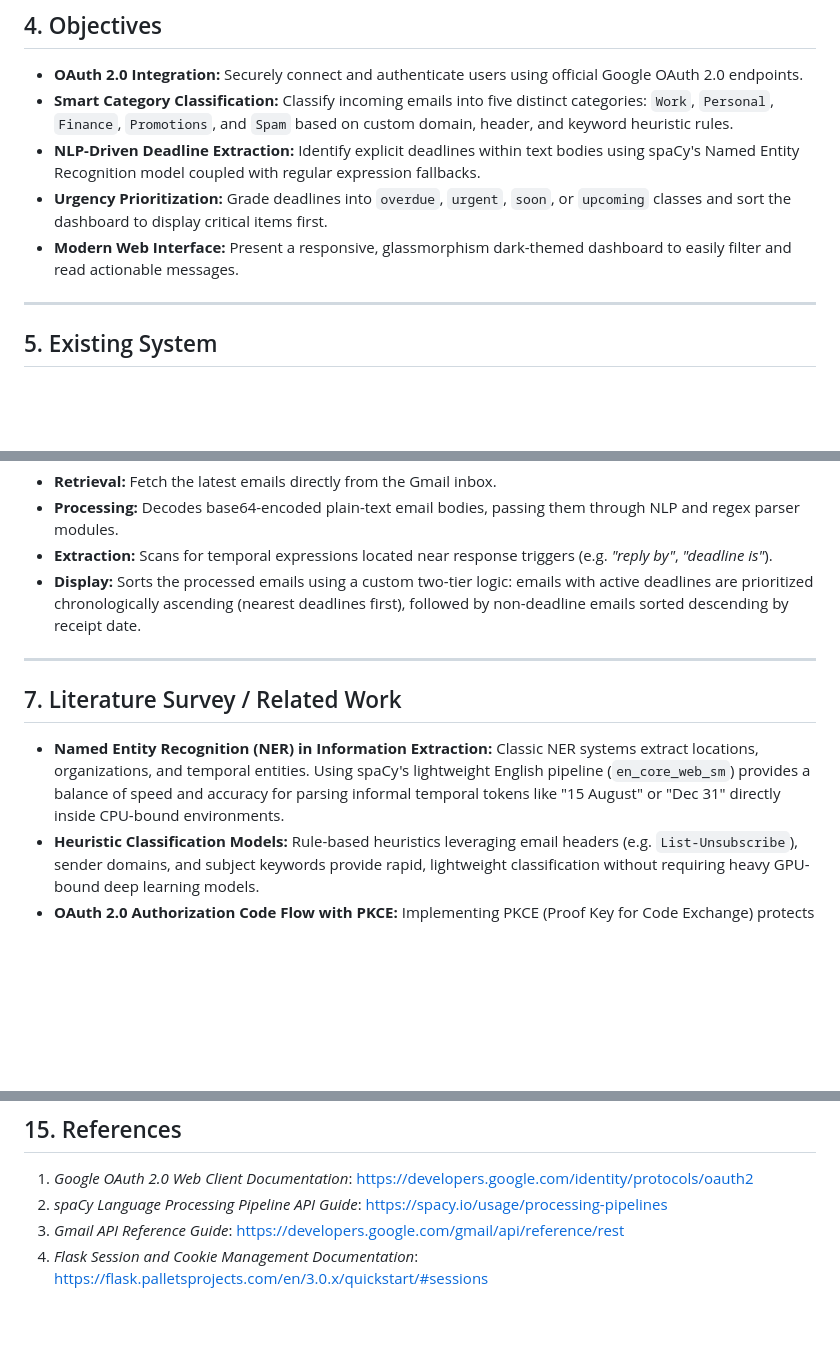
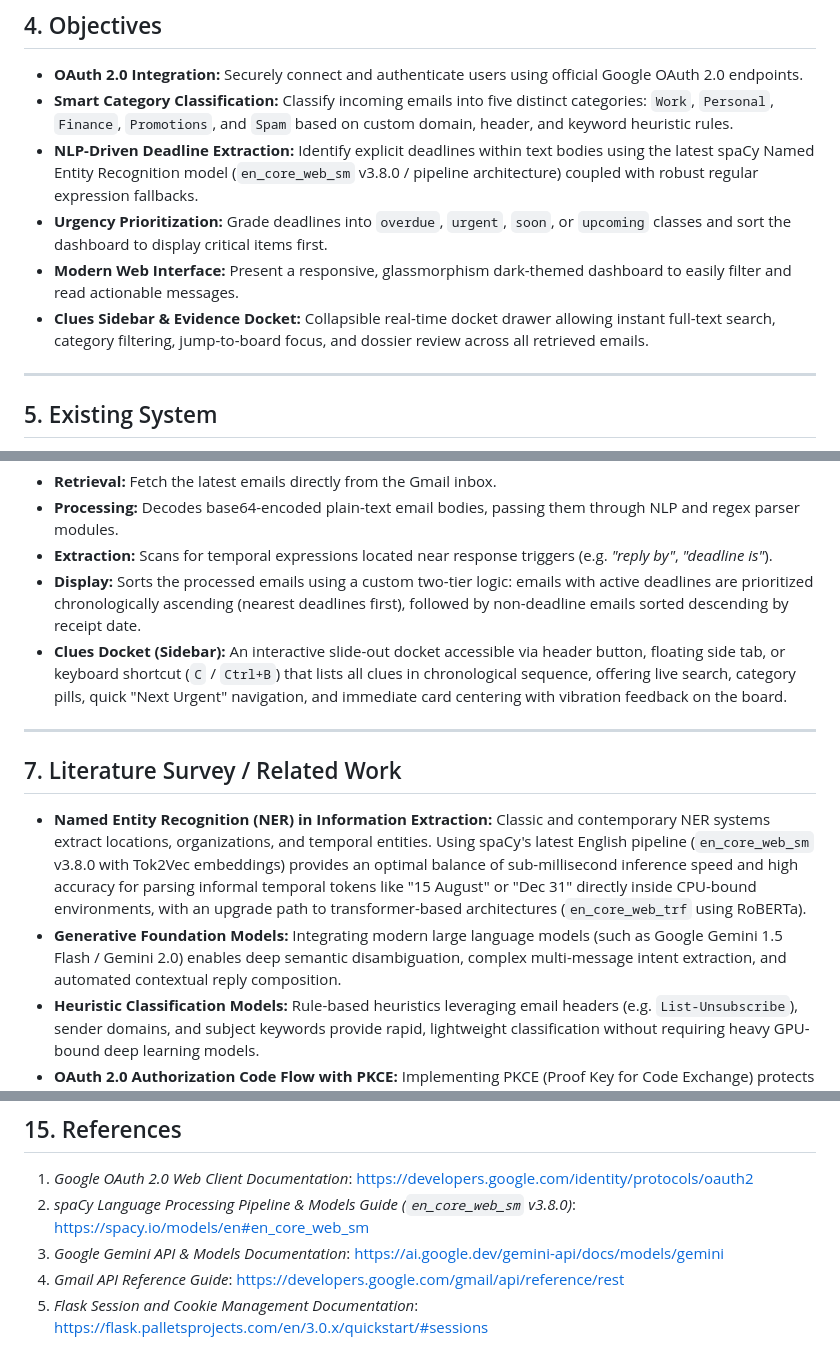
Before and after one commit to aadithyaaTA/MailOrganiser, a Markdown page: README.md, 3 parts joined by grey strips. GitHub-like rendering; blank space fills up the shorter version.

```diff
--- a/README.md
+++ b/README.md
@@ -22,9 +22,10 @@ Email remains the primary channel for formal, academic, and business communicati
 ## 4. Objectives
 * **OAuth 2.0 Integration:** Securely connect and authenticate users using official Google OAuth 2.0 endpoints.
 * **Smart Category Classification:** Classify incoming emails into five distinct categories: `Work`, `Personal`, `Finance`, `Promotions`, and `Spam` based on custom domain, header, and keyword heuristic rules.
-* **NLP-Driven Deadline Extraction:** Identify explicit deadlines within text bodies using spaCy's Named Entity Recognition model coupled with regular expression fallbacks.
+* **NLP-Driven Deadline Extraction:** Identify explicit deadlines within text bodies using the latest spaCy Named Entity Recognition model (`en_core_web_sm` v3.8.0 / pipeline architecture) coupled with robust regular expression fallbacks.
 * **Urgency Prioritization:** Grade deadlines into `overdue`, `urgent`, `soon`, or `upcoming` classes and sort the dashboard to display critical items first.
 * **Modern Web Interface:** Present a responsive, glassmorphism dark-themed dashboard to easily filter and read actionable messages.
+* **Clues Sidebar & Evidence Docket:** Collapsible real-time docket drawer allowing instant full-text search, category filtering, jump-to-board focus, and dossier review across all retrieved emails.
 
 ---
 
@@ -43,11 +44,13 @@ The proposed system, **MailWatch**, introduces a context-aware approach to inbox
 * **Processing:** Decodes base64-encoded plain-text email bodies, passing them through NLP and regex parser modules.
 * **Extraction:** Scans for temporal expressions located near response triggers (e.g. *"reply by"*, *"deadline is"*).
 * **Display:** Sorts the processed emails using a custom two-tier logic: emails with active deadlines are prioritized chronologically ascending (nearest deadlines first), followed by non-deadline emails sorted descending by receipt date.
+* **Clues Docket (Sidebar):** An interactive slide-out docket accessible via header button, floating side tab, or keyboard shortcut (`C` / `Ctrl+B`) that lists all clues in chronological sequence, offering live search, category pills, quick "Next Urgent" navigation, and immediate card centering with vibration feedback on the board.
 
 ---
 
 ## 7. Literature Survey / Related Work
-* **Named Entity Recognition (NER) in Information Extraction:** Classic NER systems extract locations, organizations, and temporal entities. Using spaCy's lightweight English pipeline (`en_core_web_sm`) provides a balance of speed and accuracy for parsing informal temporal tokens like "15 August" or "Dec 31" directly inside CPU-bound environments.
+* **Named Entity Recognition (NER) in Information Extraction:** Classic and contemporary NER systems extract locations, organizations, and temporal entities. Using spaCy's latest English pipeline (`en_core_web_sm` v3.8.0 with Tok2Vec embeddings) provides an optimal balance of sub-millisecond inference speed and high accuracy for parsing informal temporal tokens like "15 August" or "Dec 31" directly inside CPU-bound environments, with an upgrade path to transformer-based architectures (`en_core_web_trf` using RoBERTa).
+* **Generative Foundation Models:** Integrating modern large language models (such as Google Gemini 1.5 Flash / Gemini 2.0) enables deep semantic disambiguation, complex multi-message intent extraction, and automated contextual reply composition.
 * **Heuristic Classification Models:** Rule-based heuristics leveraging email headers (e.g. `List-Unsubscribe`), sender domains, and subject keywords provide rapid, lightweight classification without requiring heavy GPU-bound deep learning models.
 * **OAuth 2.0 Authorization Code Flow with PKCE:** Implementing PKCE (Proof Key for Code Exchange) protects local web clients from authorization code injection attacks, ensuring secure access to Google's RESTful APIs.
 
@@ -183,6 +190,7 @@ Uses Google’s Flow client to request offline access and prompts user consent t
 
 ## 15. References
 1. *Google OAuth 2.0 Web Client Documentation*: [https://developers.google.com/identity/protocols/oauth2](https://developers.google.com/identity/protocols/oauth2)
-2. *spaCy Language Processing Pipeline API Guide*: [https://spacy.io/usage/processing-pipelines](https://spacy.io/usage/processing-pipelines)
-3. *Gmail API Reference Guide*: [https://developers.google.com/gmail/api/reference/rest](https://developers.google.com/gmail/api/reference/rest)
-4. *Flask Session and Cookie Management Documentation*: [https://flask.palletsprojects.com/en/3.0.x/quickstart/#sessions](https://flask.palletsprojects.com/en/3.0.x/quickstart/#sessions)
+2. *spaCy Language Processing Pipeline & Models Guide (`en_core_web_sm` v3.8.0)*: [https://spacy.io/models/en#en_core_web_sm](https://spacy.io/models/en#en_core_web_sm)
+3. *Google Gemini API & Models Documentation*: [https://ai.google.dev/gemini-api/docs/models/gemini](https://ai.google.dev/gemini-api/docs/models/gemini)
+4. *Gmail API Reference Guide*: [https://developers.google.com/gmail/api/reference/rest](https://developers.google.com/gmail/api/reference/rest)
+5. *Flask Session and Cookie Management Documentation*: [https://flask.palletsprojects.com/en/3.0.x/quickstart/#sessions](https://flask.palletsprojects.com/en/3.0.x/quickstart/#sessions)
```
Also changed, not shown: other parts of README.md (+6 -2 lines).
